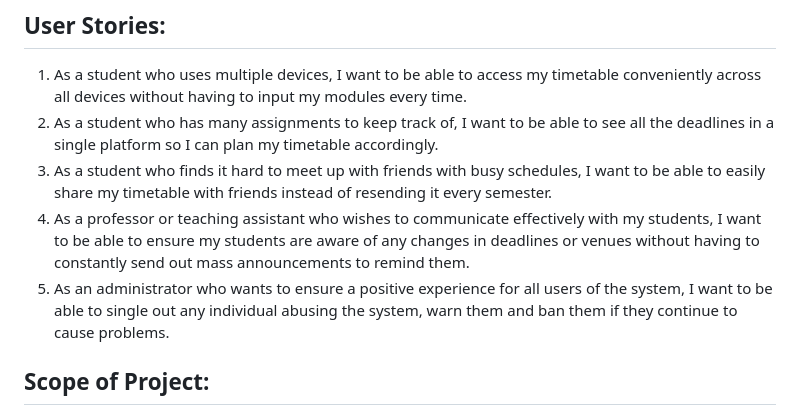
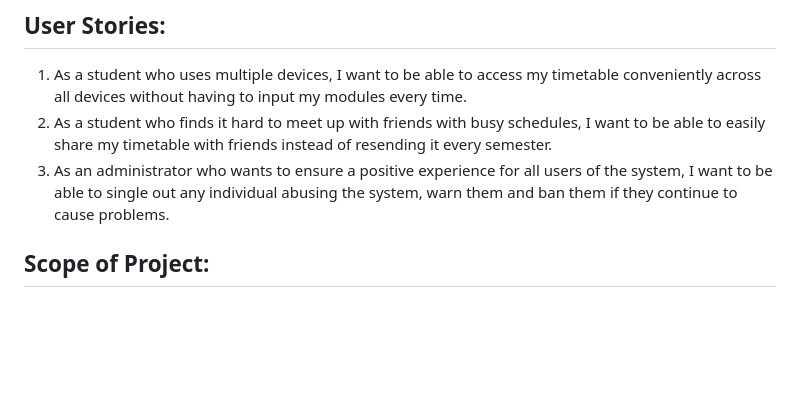
Before and after one commit to ali-3-3-3/Modrekt-Who, a Markdown page: README.md, the part around the change. Rendered like a GitHub page; blank space fills up the shorter version.

```diff
--- a/README.md
+++ b/README.md
@@ -15,10 +15,8 @@ We hope to improve NUS Mods to be more user friendly and beneficial to students
 
 ## User Stories:
 1. As a student who uses multiple devices, I want to be able to access my timetable conveniently across all devices without having to input my modules every time.
-2. As a student who has many assignments to keep track of, I want to be able to see all the deadlines in a single platform so I can plan my timetable accordingly.
-3. As a student who finds it hard to meet up with friends with busy schedules, I want to be able to easily share my timetable with friends instead of resending it every semester.
-4. As a professor or teaching assistant who wishes to communicate effectively with my students, I want to be able to ensure my students are aware of any changes in deadlines or venues without having to constantly send out mass announcements to remind them.
-5. As an administrator who wants to ensure a positive experience for all users of the system, I want to be able to single out any individual abusing the system, warn them and ban them if they continue to cause problems.
+2. As a student who finds it hard to meet up with friends with busy schedules, I want to be able to easily share my timetable with friends instead of resending it every semester.
+3. As an administrator who wants to ensure a positive experience for all users of the system, I want to be able to single out any individual abusing the system, warn them and ban them if they continue to cause problems.
 
 ## Scope of Project:
 1. An application version of NUSMods that has all the current functionalities already available in the website.
```
